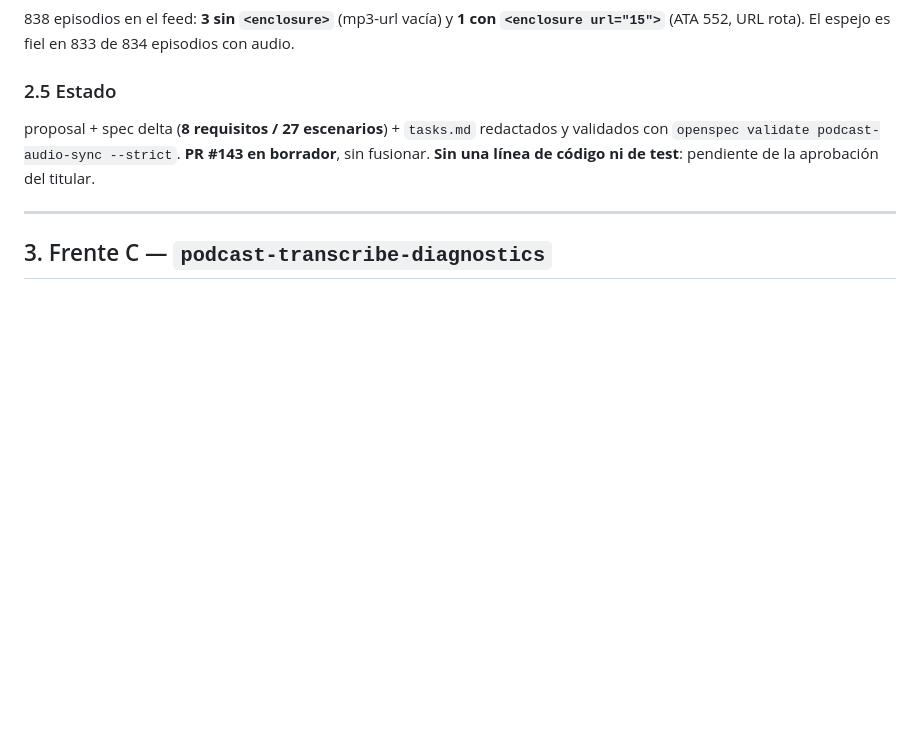
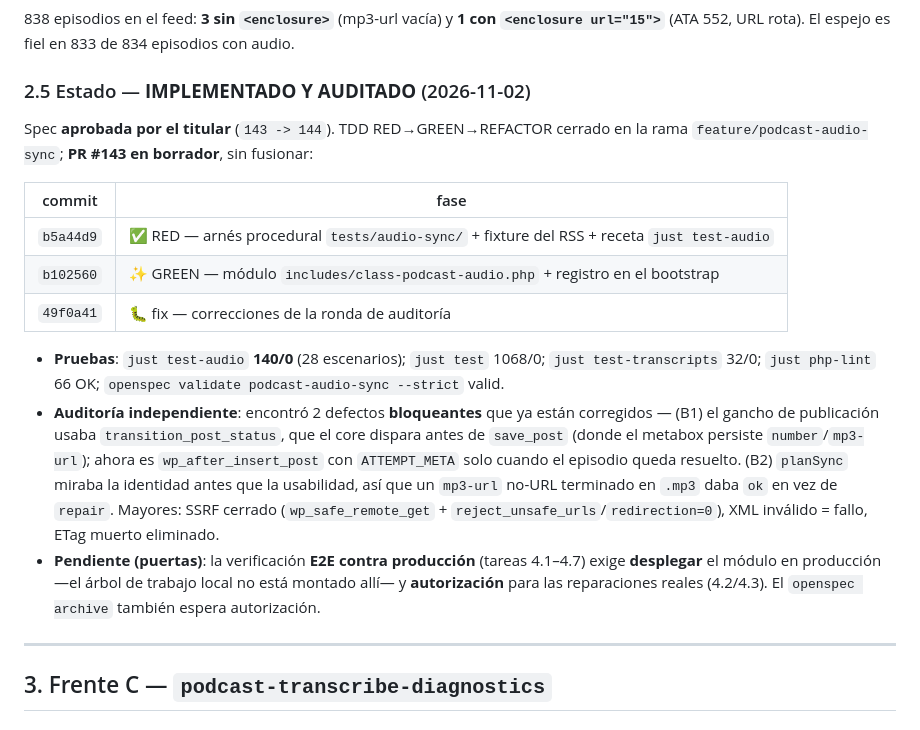
Before and after one commit to atareao/atareao.es, a Markdown page: PLAN.md, the part around the change. GitHub-like rendering; blank space fills up the shorter version.

Commit message:
📝 docs(plan): frente B implementado y auditado (140/0) — E2E pendiente de despliegue
- RED b5a44d9, GREEN b102560, fix de auditoría 49f0a41
- 2 defectos bloqueantes corregidos: gancho wp_after_insert_post y planSync
  (usabilidad antes que identidad); mayores: SSRF, XML inválido, ETag muerto
- la E2E contra producción requiere despliegue + autorización; archive pendiente

```diff
--- a/PLAN.md
+++ b/PLAN.md
@@ -86,11 +86,29 @@ El `<enclosure>` del feed sale de `mp3-url` y no se toca.
 838 episodios en el feed: **3 sin `<enclosure>`** (mp3-url vacía) y **1 con `<enclosure url="15">`**
 (ATA 552, URL rota). El espejo es fiel en 833 de 834 episodios con audio.
 
-### 2.5 Estado
+### 2.5 Estado — **IMPLEMENTADO Y AUDITADO** (2026-11-02)
 
-proposal + spec delta (**8 requisitos / 27 escenarios**) + `tasks.md` redactados y validados con
-`openspec validate podcast-audio-sync --strict`. **PR #143 en borrador**, sin fusionar.
-**Sin una línea de código ni de test**: pendiente de la aprobación del titular.
+Spec **aprobada por el titular** (`143 -> 144`). TDD RED→GREEN→REFACTOR cerrado en la rama
+`feature/podcast-audio-sync`; **PR #143 en borrador**, sin fusionar:
+
+| commit | fase |
+|---|---|
+| `b5a44d9` | ✅ RED — arnés procedural `tests/audio-sync/` + fixture del RSS + receta `just test-audio` |
+| `b102560` | ✨ GREEN — módulo `includes/class-podcast-audio.php` + registro en el bootstrap |
+| `49f0a41` | 🐛 fix — correcciones de la ronda de auditoría |
+
+- **Pruebas**: `just test-audio` **140/0** (28 escenarios); `just test` 1068/0; `just test-transcripts`
+  32/0; `just php-lint` 66 OK; `openspec validate podcast-audio-sync --strict` valid.
+- **Auditoría independiente**: encontró 2 defectos **bloqueantes** que ya están corregidos —
+  (B1) el gancho de publicación usaba `transition_post_status`, que el core dispara antes de `save_post`
+  (donde el metabox persiste `number`/`mp3-url`); ahora es `wp_after_insert_post` con `ATTEMPT_META` solo
+  cuando el episodio queda resuelto. (B2) `planSync` miraba la identidad antes que la usabilidad, así que
+  un `mp3-url` no-URL terminado en `.mp3` daba `ok` en vez de `repair`. Mayores: SSRF cerrado
+  (`wp_safe_remote_get` + `reject_unsafe_urls`/`redirection=0`), XML inválido = fallo, ETag muerto
+  eliminado.
+- **Pendiente (puertas)**: la verificación **E2E contra producción** (tareas 4.1–4.7) exige **desplegar**
+  el módulo en producción —el árbol de trabajo local no está montado allí— y **autorización** para las
+  reparaciones reales (4.2/4.3). El `openspec archive` también espera autorización.
 
 ---
 
```
